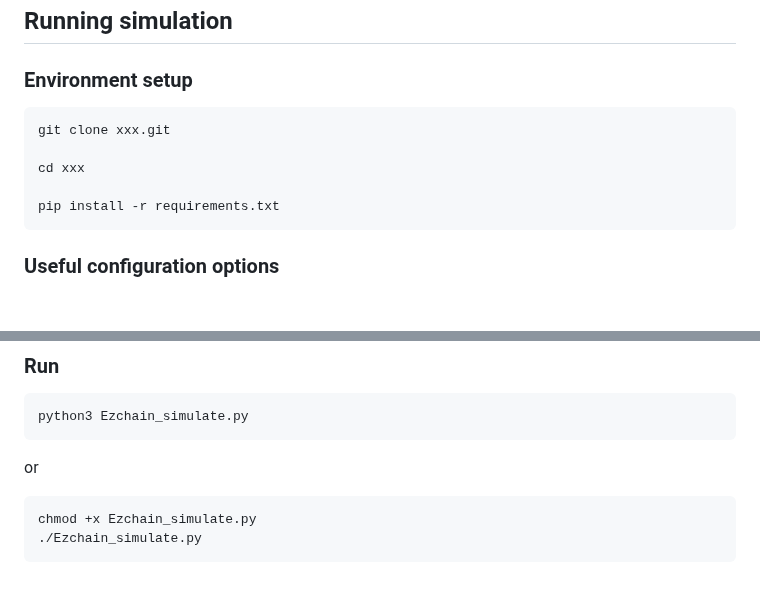
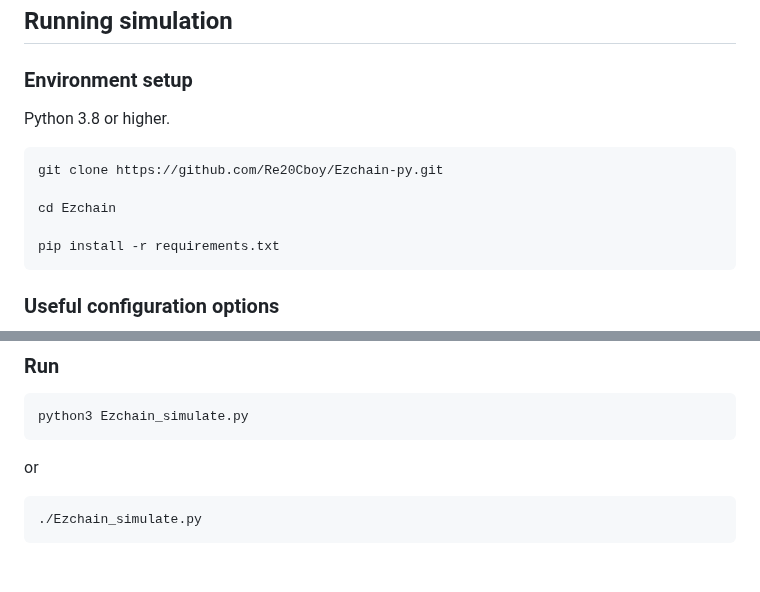
Before and after one commit to Re20Cboy/Ezchain-py, a Markdown page: README.md, 2 parts joined by grey strips. Rendered like a GitHub page; blank space fills up the shorter version.

Commit message:
Complete README

````diff
--- a/README.md
+++ b/README.md
@@ -14,10 +14,12 @@ Our prototype experiment demonstrates that under typical daily bandwidth network
 
 ### Environment setup
 
+Python 3.8 or higher.
+
 ```
-git clone xxx.git
+git clone https://github.com/Re20Cboy/Ezchain-py.git
 
-cd xxx
+cd Ezchain
 
 pip install -r requirements.txt
 ```
@@ -46,6 +48,5 @@ python3 Ezchain_simulate.py
 or
 
 ```
-chmod +x Ezchain_simulate.py
 ./Ezchain_simulate.py
 ```
````
